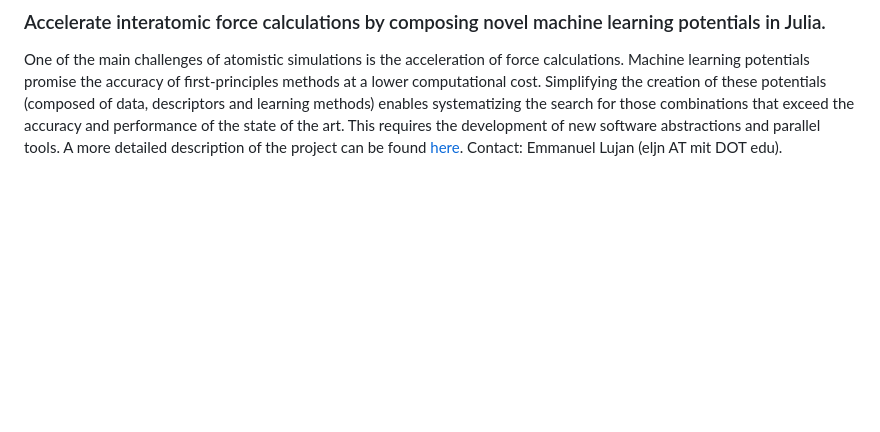
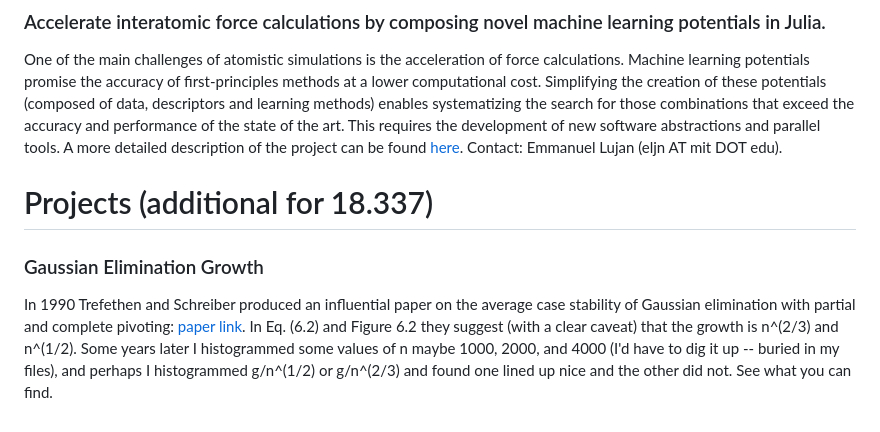
Before and after one commit to JuliaLabs/julialabs.github.io, a Markdown page: projects.md, the part around the change. Drawn GitHub-style; blank space fills up the shorter version.

```diff
--- a/projects.md
+++ b/projects.md
@@ -56,3 +56,13 @@ Contact: Emmanuel Lujan (eljn AT mit DOT edu)
 One of the main challenges of atomistic simulations is the acceleration of force calculations. Machine learning potentials promise the accuracy of first-principles methods at a lower computational cost.  Simplifying the creation of these potentials (composed of data, descriptors and learning methods) enables systematizing the search for those combinations that exceed the accuracy and performance of the state of the art. This requires the development of new software abstractions and parallel tools.
 A more detailed description of the project can be found [here](https://docs.google.com/document/d/1mcZlfOULcqglCNqnCJ-ya1E39CLUircjMhfBtQhXP0k/edit?usp=sharing).
 Contact: Emmanuel Lujan (eljn AT mit DOT edu).
+
+# Projects (additional for 18.337)
+
+### Gaussian Elimination Growth
+
+In 1990 Trefethen and Schreiber produced an influential paper on the average case stability of Gaussian elimination with partial and
+complete pivoting: [paper link](https://people.maths.ox.ac.uk/trefethen/publication/PDF/1990_44.pdf). In Eq. (6.2) and Figure 6.2 they
+suggest (with a clear caveat)  that the growth is n^(2/3) and n^(1/2).  Some years later I histogrammed some values of n maybe
+1000, 2000, and 4000 (I'd have to dig it up -- buried in my files), and perhaps I histogrammed g/n^(1/2) or g/n^(2/3) and found
+one lined up nice and the other did not.  See what you can find.
```
